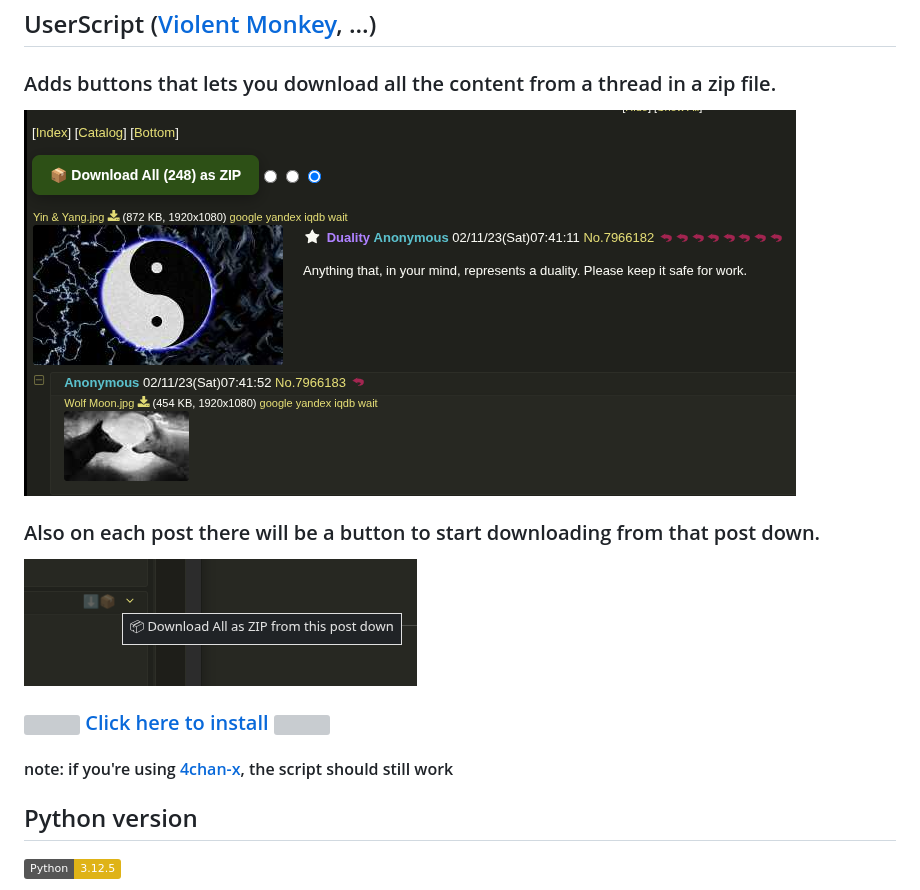
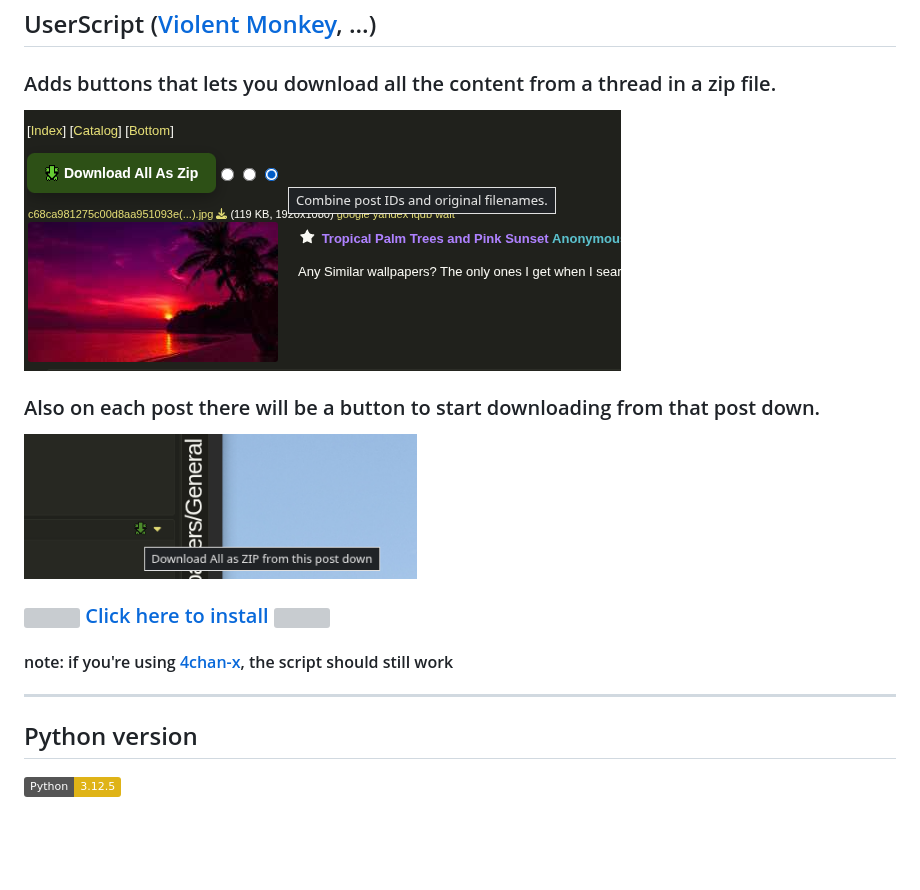
Before and after one commit to 0000xFFFF/4chan-dl, a Markdown page: README.md, the part around the change. Rendered like a GitHub page; pictures changed too: preview/preview.png, preview/preview2.png; badges without logos; blank space fills up the shorter version; grey boxes are pictures that could not be loaded.

Commit message:
new preview images ; new version

```diff
--- a/README.md
+++ b/README.md
@@ -8,7 +8,7 @@ If the thread has multiple files with the same posted filename the files will be
 
 ### Adds buttons that lets you download all the content from a thread in a zip file.
 
-<img src="preview/preview.png" width="772" height="386">
+<img src="preview/preview.png" width="597" height="261">
 
 ### Also on each post there will be a button to start downloading from that post down.
 
@@ -17,6 +17,8 @@ If the thread has multiple files with the same posted filename the files will be
 ### [<img src="preview/4chan-dl.ico" width="16" height="16"> Click here to install <img src="preview/4chan-dl.ico" width="16" height="16">](https://github.com/0000xFFFF/4chan-dl/raw/refs/heads/master/4chan-dl.user.js)
 
 #### note: if you're using [4chan-x](https://github.com/ccd0/4chan-x), the script should still work
+
+---
 
 
 ## Python version
```
Also changed, not shown: 1 other file.
